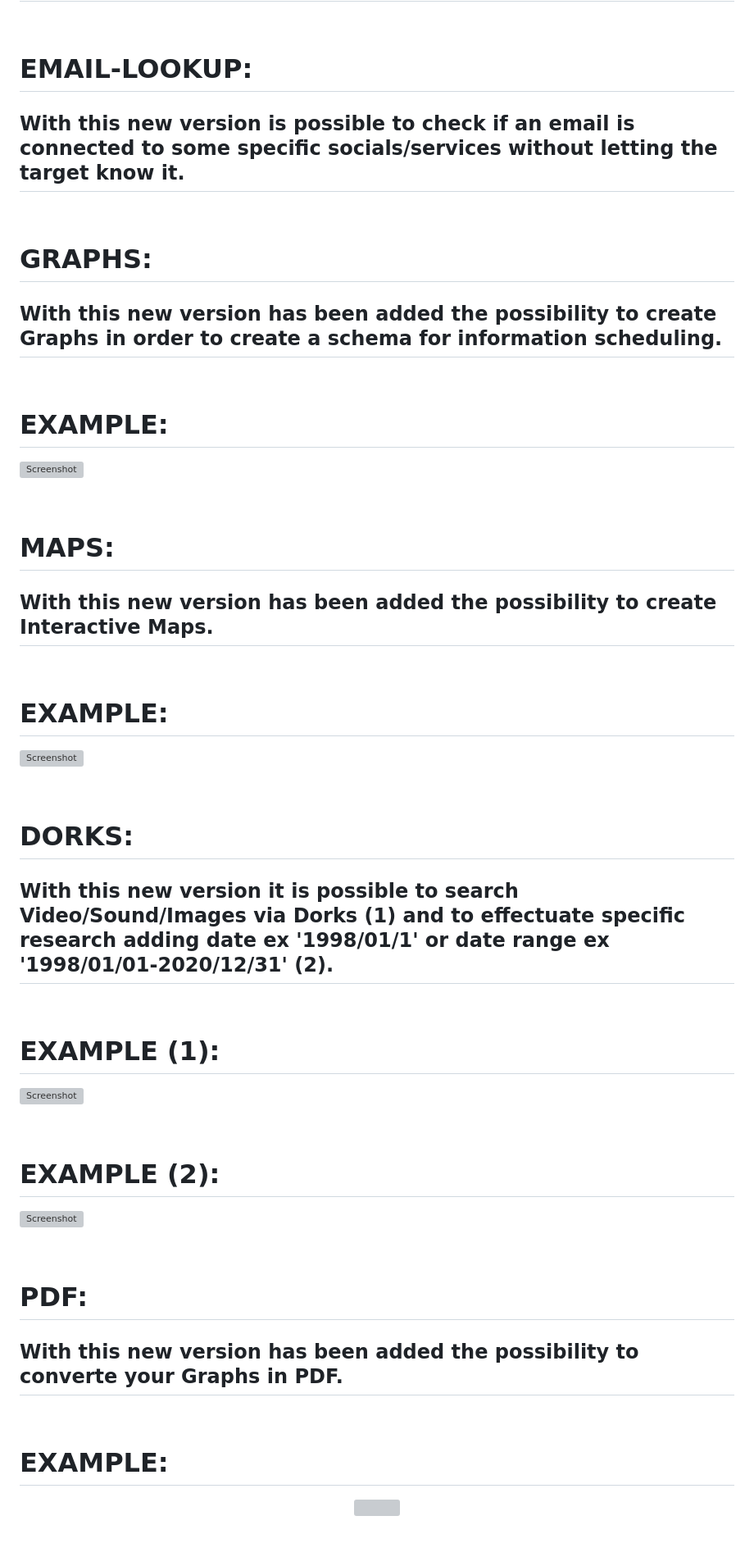
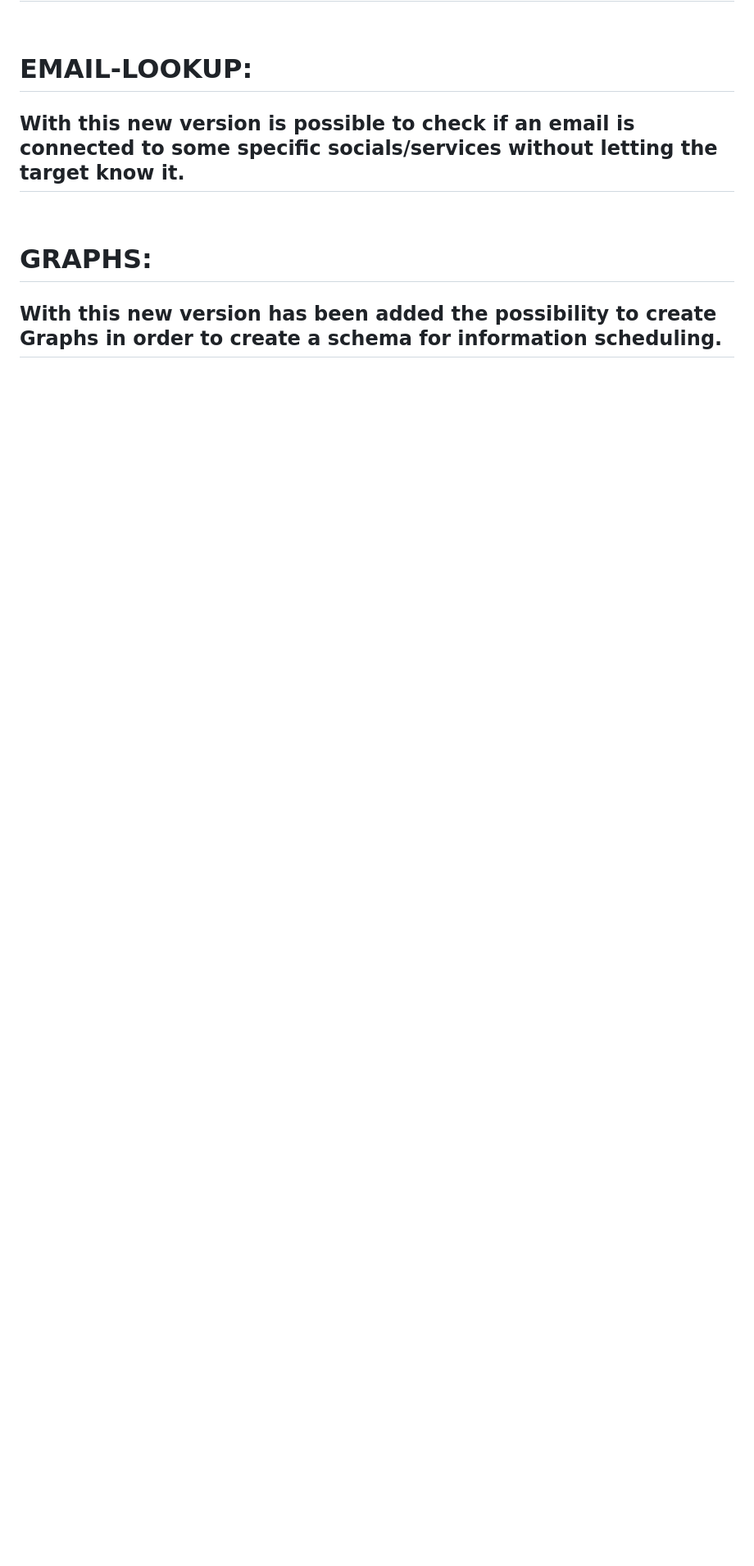
Before and after one commit to Umair8906/Mr.Holmes, a Markdown page: README.md, the part around one of its changes. Shown at 82% size. Rendered like a GitHub page; blank space fills up the shorter version; grey boxes are pictures that could not be loaded.

```diff
--- a/README.md
+++ b/README.md
@@ -209,47 +209,3 @@ edit Language.json
 
 <br>
 
-# EXAMPLE:
-
-![Screenshot](Screenshot/Graph_Test.png)
-
-<br>
-
-# MAPS:
-## With this new version has been added the possibility to create Interactive Maps.
-
-<br>
-
-# EXAMPLE:
-
-![Screenshot](Screenshot/Map_Test.png)
-
-<br>
-
-# DORKS:
-## With this new version it is possible to search Video/Sound/Images via Dorks (1) and to effectuate specific research adding date ex '1998/01/1' or date range ex '1998/01/01-2020/12/31' (2).
-
-<br>
-
-# EXAMPLE (1):
-
-![Screenshot](Screenshot/Dorks.png)
-
-<br>
-
-# EXAMPLE (2):
-
-![Screenshot](Screenshot/Dorks2.png)
-
-<br>
-
-# PDF:
-## With this new version has been added the possibility to converte your Graphs in PDF.
-
-<br>
-
-# EXAMPLE:
-<p align = "center">
-<img src="Screenshot/Dark_Pdf.png" height ="400px" width = "400px" border = "5px" style="border-color:white;">
-</p>
-
```
Also changed, not shown: other parts of README.md (+0 -66 lines).
